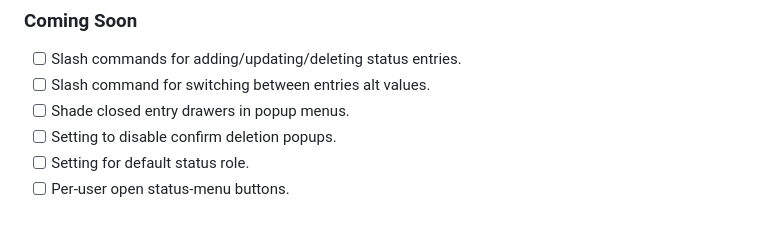
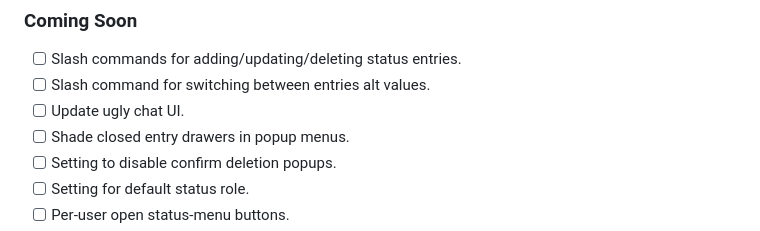
Before and after one commit to leandrojofre/SillyTavern-Stat-us-Maximus, a Markdown page: README.md, the part around the change. GitHub-like rendering.

```diff
--- a/README.md
+++ b/README.md
@@ -27,6 +27,7 @@ This extension adds a menu per character to have your notes, it is basically a s
 ### Coming Soon
 - [ ] Slash commands for adding/updating/deleting status entries.
 - [ ] Slash command for switching between entries alt values.
+- [ ] Update ugly chat UI.
 - [ ] Shade closed entry drawers in popup menus.
 - [ ] Setting to disable confirm deletion popups.
 - [ ] Setting for default status role.
```
